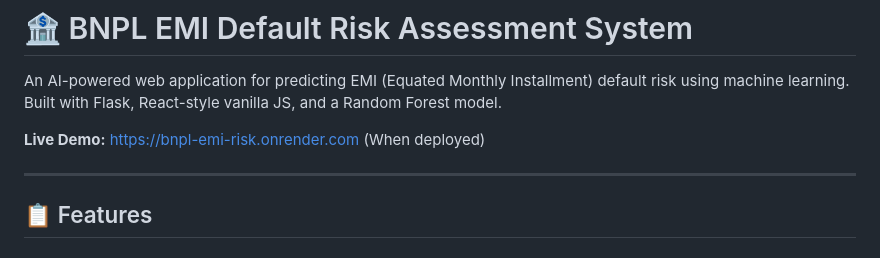
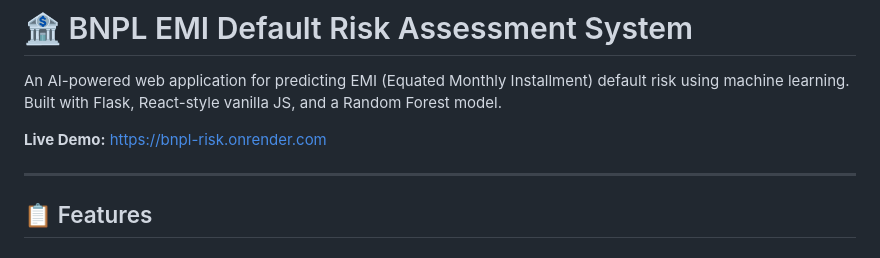
Before and after one commit to balaramreddy1234/bnpl-risk-prediction, a Markdown page: README.md, the part around the change. Rendered like a GitHub page.

Commit message:
Final deployed version

```diff
--- a/README.md
+++ b/README.md
@@ -2,7 +2,7 @@
 
 An AI-powered web application for predicting EMI (Equated Monthly Installment) default risk using machine learning. Built with Flask, React-style vanilla JS, and a Random Forest model.
 
-**Live Demo:** https://bnpl-emi-risk.onrender.com (When deployed)
+**Live Demo:** https://bnpl-risk.onrender.com
 
 ---
 
```
